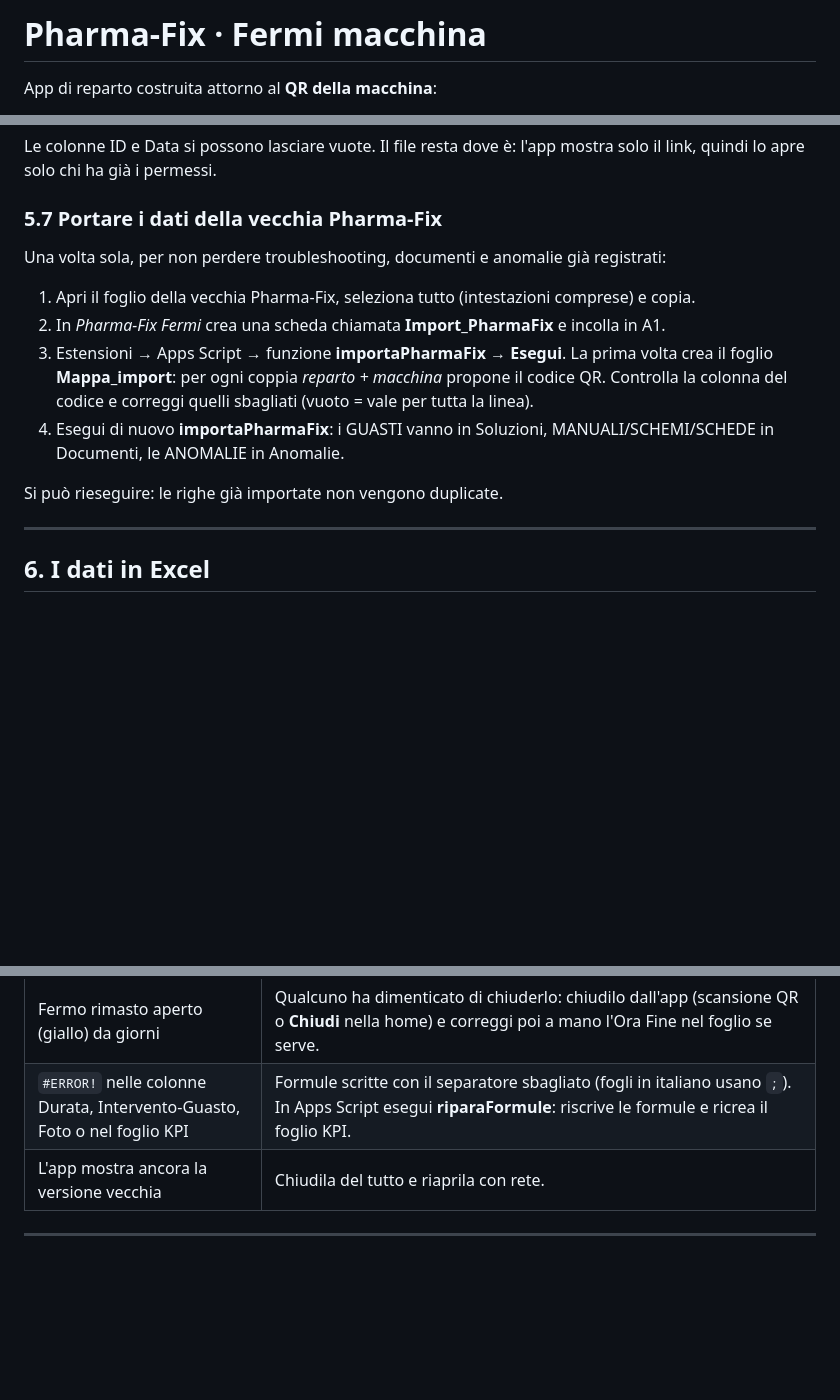
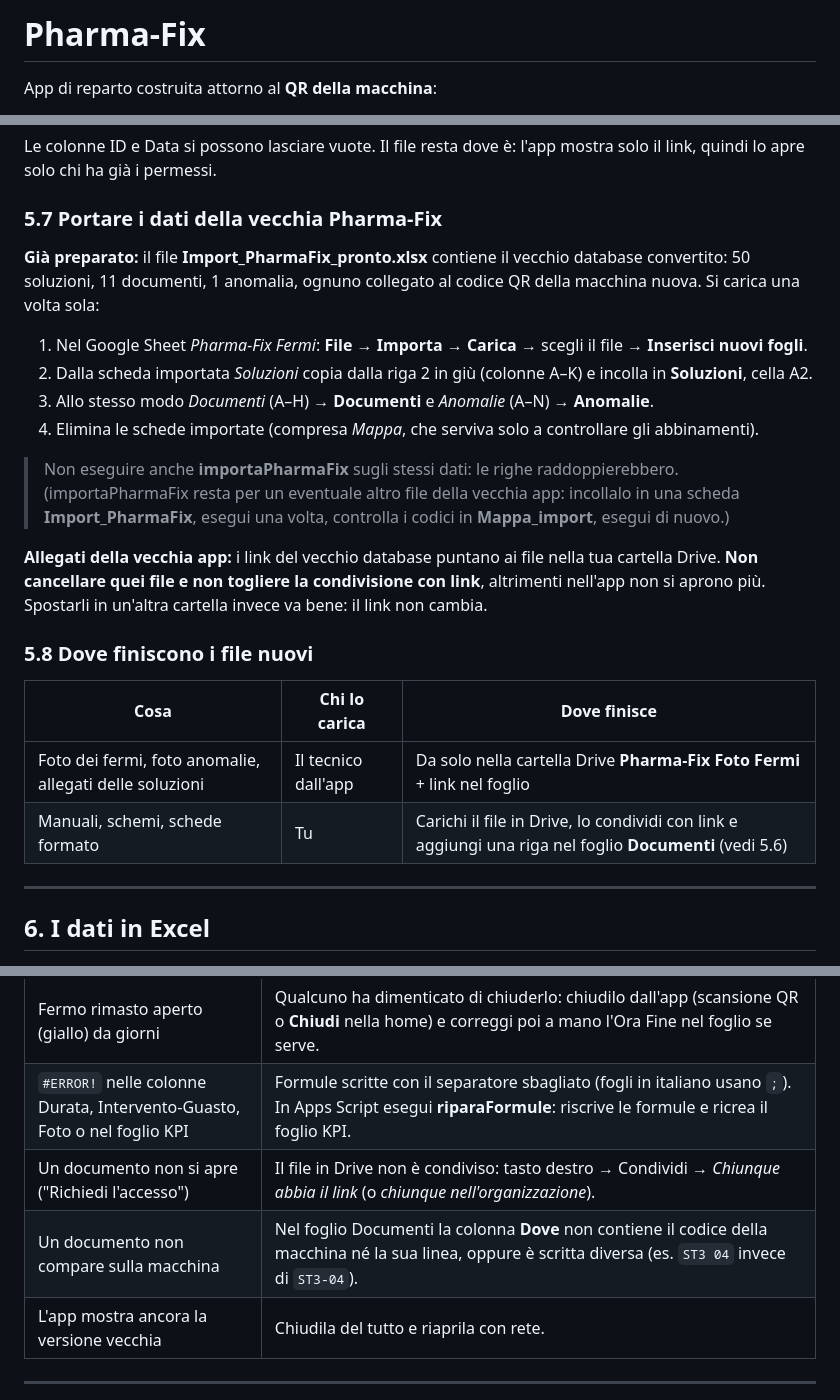
Before and after one commit to mparisi12/Pharma-Fix-App, a Markdown page: fermi/README.md, 3 parts joined by grey strips. Rendered like a GitHub page; blank space fills up the shorter version.

Commit message:
README: import del vecchio database, allegati Drive, dove finiscono i file
Co-Authored-By: Claude Opus 5.5 <noreply@anthropic.com>
Claude-Session: https://claude.ai/code/session_016dmpZKGz8KWJsAq3YJY3Uc

```diff
--- a/fermi/README.md
+++ b/fermi/README.md
@@ -1,4 +1,4 @@
-# Pharma-Fix · Fermi macchina
+# Pharma-Fix
 
 App di reparto costruita attorno al **QR della macchina**:
 
@@ -257,13 +257,21 @@ Una riga per documento:
 Le colonne ID e Data si possono lasciare vuote. Il file resta dove è: l'app mostra solo il link, quindi lo apre solo chi ha già i permessi.
 
 ### 5.7 Portare i dati della vecchia Pharma-Fix
-Una volta sola, per non perdere troubleshooting, documenti e anomalie già registrati:
-1. Apri il foglio della vecchia Pharma-Fix, seleziona tutto (intestazioni comprese) e copia.
-2. In *Pharma-Fix Fermi* crea una scheda chiamata **Import_PharmaFix** e incolla in A1.
-3. Estensioni → Apps Script → funzione **importaPharmaFix** → **Esegui**. La prima volta crea il foglio **Mappa_import**: per ogni coppia *reparto + macchina* propone il codice QR. Controlla la colonna del codice e correggi quelli sbagliati (vuoto = vale per tutta la linea).
-4. Esegui di nuovo **importaPharmaFix**: i GUASTI vanno in Soluzioni, MANUALI/SCHEMI/SCHEDE in Documenti, le ANOMALIE in Anomalie.
+**Già preparato:** il file **Import_PharmaFix_pronto.xlsx** contiene il vecchio database convertito: 50 soluzioni, 11 documenti, 1 anomalia, ognuno collegato al codice QR della macchina nuova. Si carica una volta sola:
+1. Nel Google Sheet *Pharma-Fix Fermi*: **File → Importa → Carica** → scegli il file → **Inserisci nuovi fogli**.
+2. Dalla scheda importata *Soluzioni* copia dalla riga 2 in giù (colonne A–K) e incolla in **Soluzioni**, cella A2.
+3. Allo stesso modo *Documenti* (A–H) → **Documenti** e *Anomalie* (A–N) → **Anomalie**.
+4. Elimina le schede importate (compresa *Mappa*, che serviva solo a controllare gli abbinamenti).
 
-Si può rieseguire: le righe già importate non vengono duplicate.
+> Non eseguire anche **importaPharmaFix** sugli stessi dati: le righe raddoppierebbero. (importaPharmaFix resta per un eventuale altro file della vecchia app: incollalo in una scheda **Import_PharmaFix**, esegui una volta, controlla i codici in **Mappa_import**, esegui di nuovo.)
+
+**Allegati della vecchia app:** i link del vecchio database puntano ai file nella tua cartella Drive. **Non cancellare quei file e non togliere la condivisione con link**, altrimenti nell'app non si aprono più. Spostarli in un'altra cartella invece va bene: il link non cambia.
+
+### 5.8 Dove finiscono i file nuovi
+| Cosa | Chi lo carica | Dove finisce |
+|---|---|---|
+| Foto dei fermi, foto anomalie, allegati delle soluzioni | Il tecnico dall'app | Da solo nella cartella Drive **Pharma-Fix Foto Fermi** + link nel foglio |
+| Manuali, schemi, schede formato | Tu | Carichi il file in Drive, lo condividi con link e aggiungi una riga nel foglio **Documenti** (vedi 5.6) |
 
 ---
 
@@ -304,6 +312,8 @@ Si può rieseguire: le righe già importate non vengono duplicate.
 | Un fermo è stato chiuso con dati sbagliati | Correggilo a mano nel foglio Fermi (non toccare Stato e ID fermo). |
 | Fermo rimasto aperto (giallo) da giorni | Qualcuno ha dimenticato di chiuderlo: chiudilo dall'app (scansione QR o **Chiudi** nella home) e correggi poi a mano l'Ora Fine nel foglio se serve. |
 | `#ERROR!` nelle colonne Durata, Intervento-Guasto, Foto o nel foglio KPI | Formule scritte con il separatore sbagliato (fogli in italiano usano `;`). In Apps Script esegui **riparaFormule**: riscrive le formule e ricrea il foglio KPI. |
+| Un documento non si apre ("Richiedi l'accesso") | Il file in Drive non è condiviso: tasto destro → Condividi → *Chiunque abbia il link* (o *chiunque nell'organizzazione*). |
+| Un documento non compare sulla macchina | Nel foglio Documenti la colonna **Dove** non contiene il codice della macchina né la sua linea, oppure è scritta diversa (es. `ST3 04` invece di `ST3-04`). |
 | L'app mostra ancora la versione vecchia | Chiudila del tutto e riaprila con rete. |
 
 ---
```
